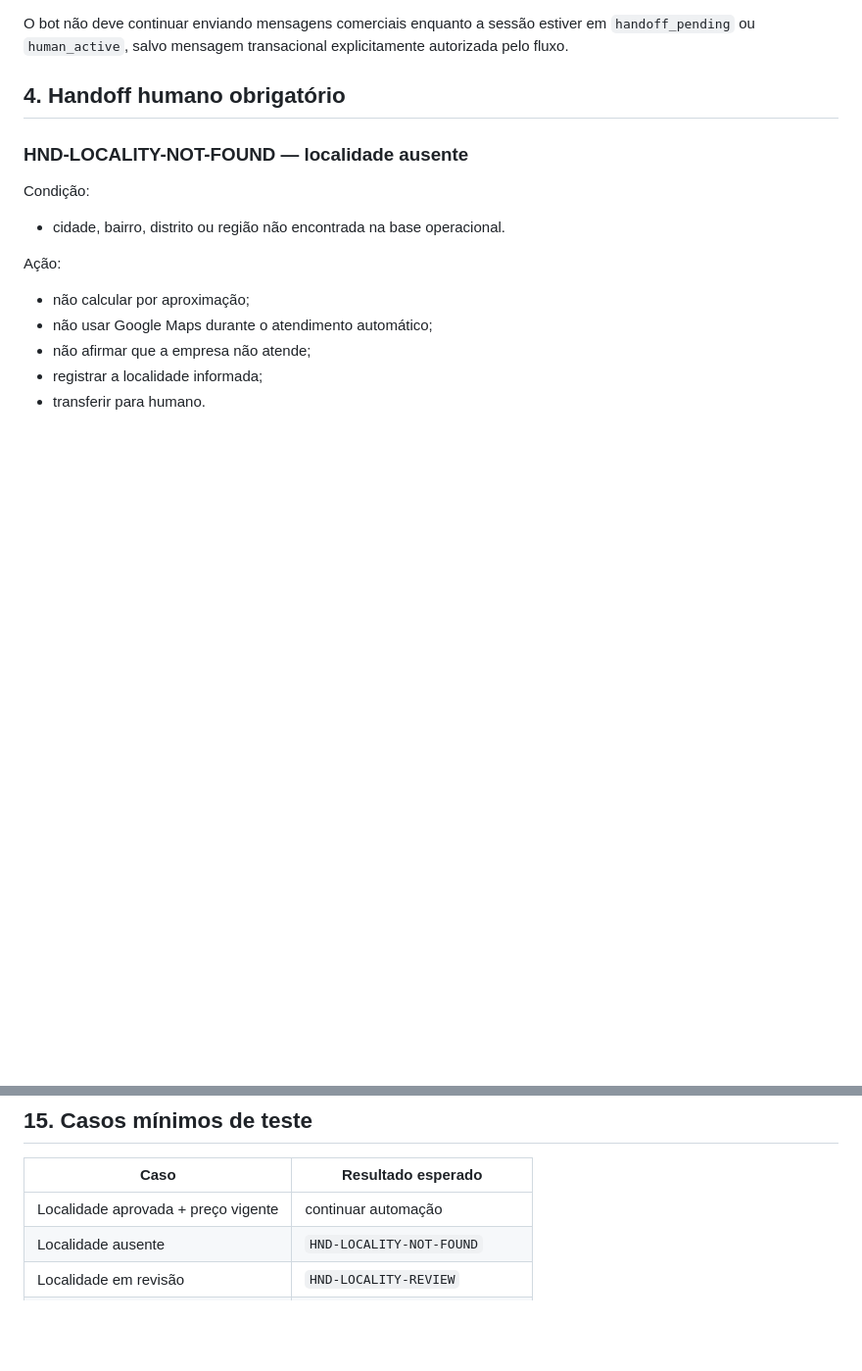
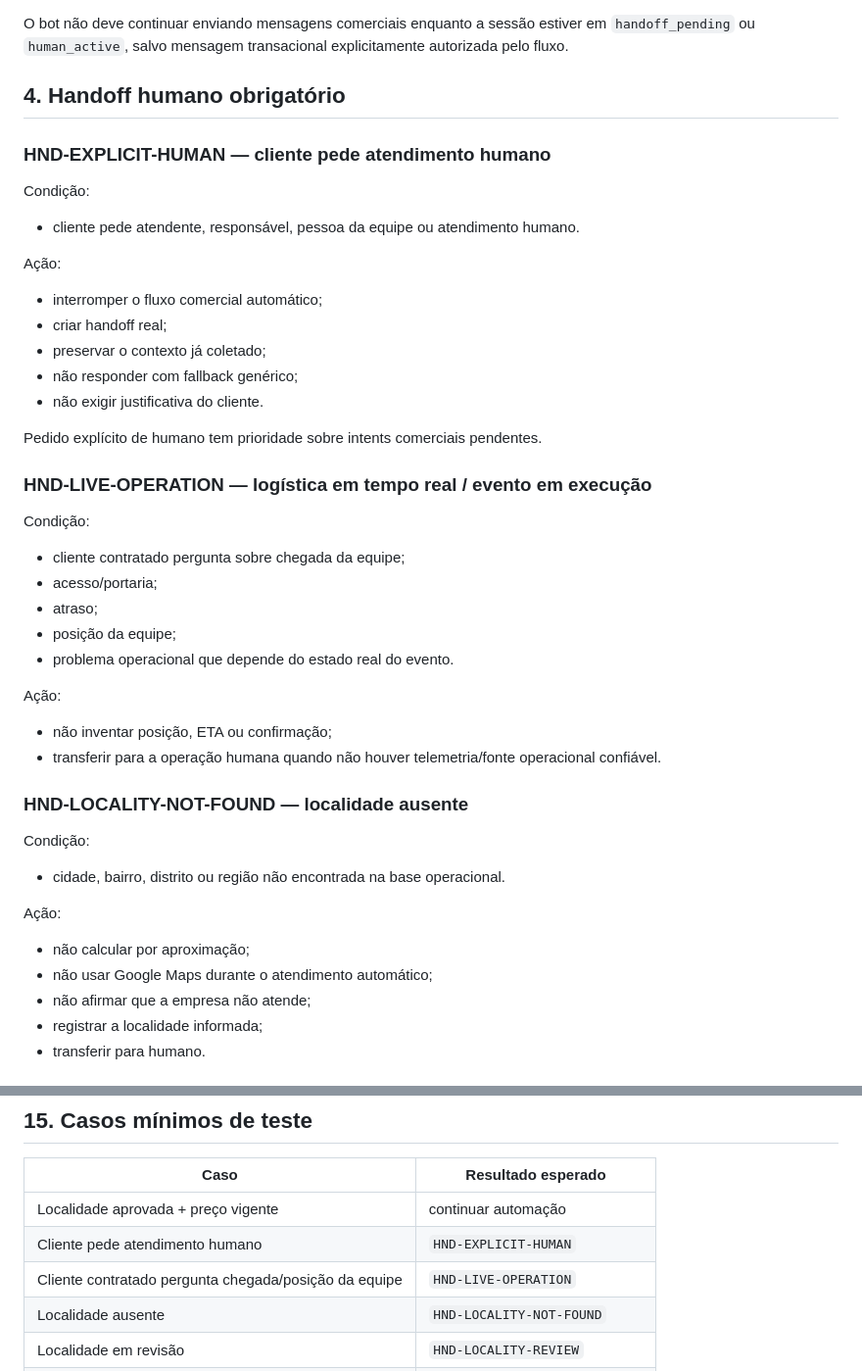
Before and after one commit to clickmaiscabine/Click-Mais-Cabine, a Markdown page: docs/business-rules/BR-001_handoff-seguranca-excecoes.md, 2 parts joined by grey strips. Shown at 98% size. Rendered like a GitHub page; blank space fills up the shorter version.

Commit message:
docs: add explicit-human and live-operation handoff cases

```diff
--- a/docs/business-rules/BR-001_handoff-seguranca-excecoes.md
+++ b/docs/business-rules/BR-001_handoff-seguranca-excecoes.md
@@ -43,6 +43,33 @@ bot_resume | closed | waiting_customer
 O bot não deve continuar enviando mensagens comerciais enquanto a sessão estiver em `handoff_pending` ou `human_active`, salvo mensagem transacional explicitamente autorizada pelo fluxo.
 
 ## 4. Handoff humano obrigatório
+
+### HND-EXPLICIT-HUMAN — cliente pede atendimento humano
+
+Condição:
+- cliente pede atendente, responsável, pessoa da equipe ou atendimento humano.
+
+Ação:
+- interromper o fluxo comercial automático;
+- criar handoff real;
+- preservar o contexto já coletado;
+- não responder com fallback genérico;
+- não exigir justificativa do cliente.
+
+Pedido explícito de humano tem prioridade sobre intents comerciais pendentes.
+
+### HND-LIVE-OPERATION — logística em tempo real / evento em execução
+
+Condição:
+- cliente contratado pergunta sobre chegada da equipe;
+- acesso/portaria;
+- atraso;
+- posição da equipe;
+- problema operacional que depende do estado real do evento.
+
+Ação:
+- não inventar posição, ETA ou confirmação;
+- transferir para a operação humana quando não houver telemetria/fonte operacional confiável.
 
 ### HND-LOCALITY-NOT-FOUND — localidade ausente
 
@@ -367,6 +394,8 @@ Nunca aprender regra geral a partir de:
 | Caso | Resultado esperado |
 |---|---|
 | Localidade aprovada + preço vigente | continuar automação |
+| Cliente pede atendimento humano | `HND-EXPLICIT-HUMAN` |
+| Cliente contratado pergunta chegada/posição da equipe | `HND-LIVE-OPERATION` |
 | Localidade ausente | `HND-LOCALITY-NOT-FOUND` |
 | Localidade em revisão | `HND-LOCALITY-REVIEW` |
 | Raposo Tavares | `HND-LOCALITY-REVIEW` |
```
